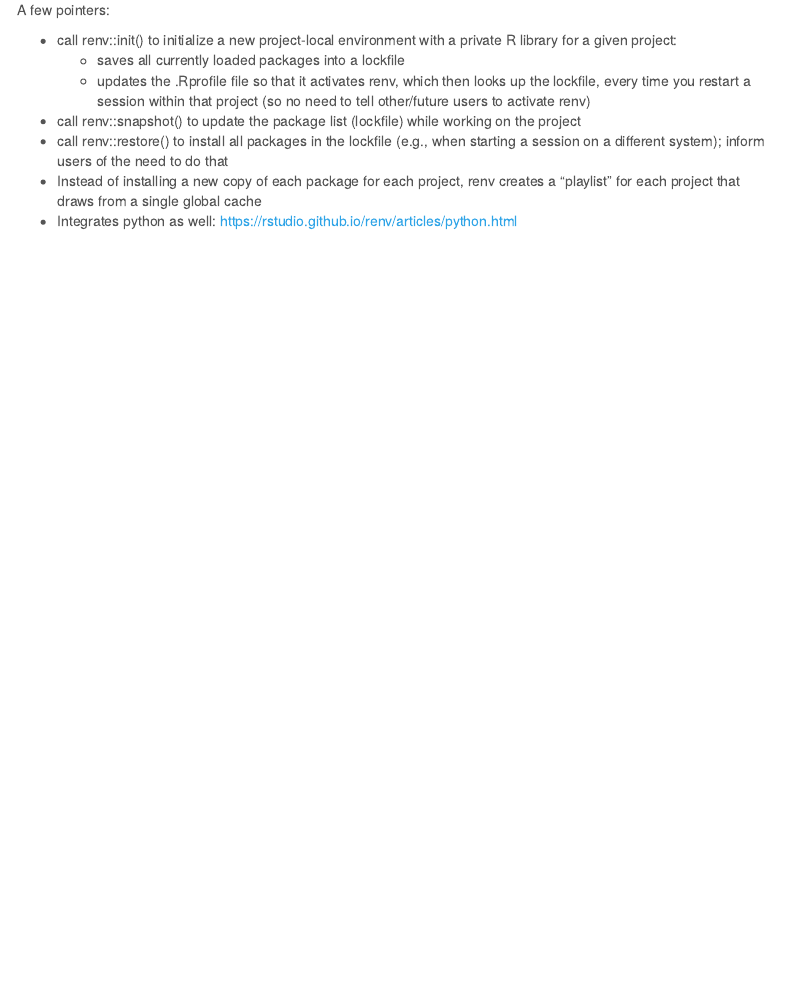
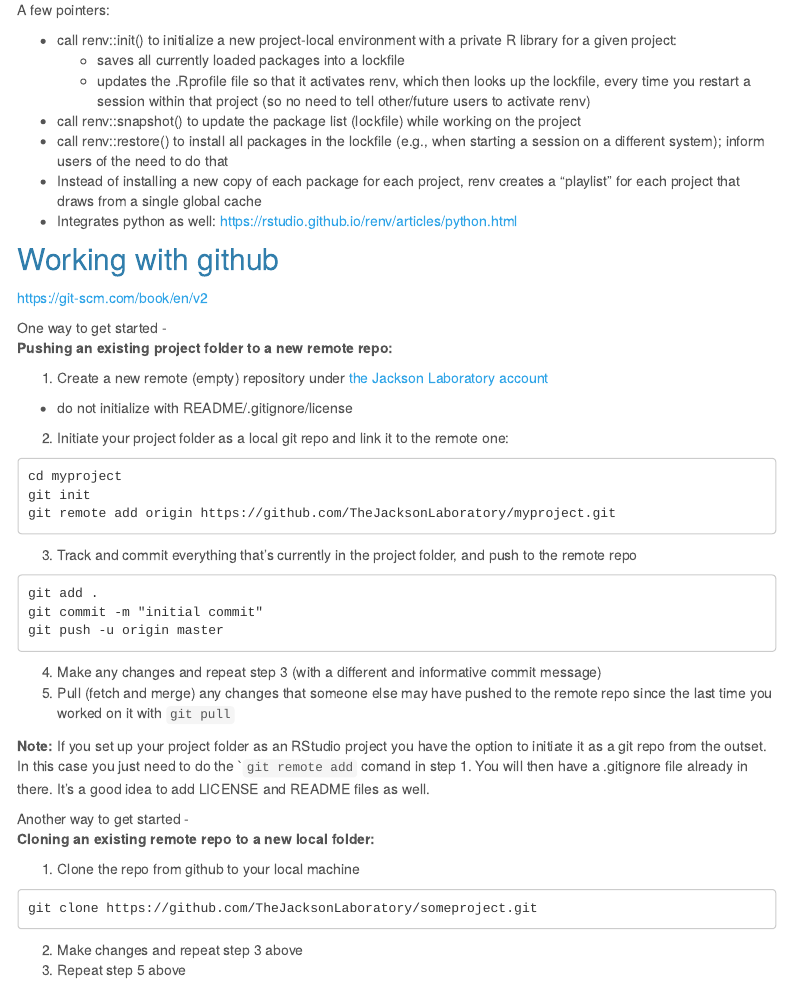
Before and after one commit to TheJacksonLaboratory/ResourcesGuide, an R Markdown document (Organizing_projects.Rmd): the page in a window 1100 px wide, from 2720 px down. Rendered offline with R 4.5, knitr and Pandoc, with nearby package versions; menus at the side of the page are left out.

Commit message:
update Organizing_projects

````diff
--- a/Organizing_projects.Rmd
+++ b/Organizing_projects.Rmd
@@ -96,3 +96,38 @@ A few pointers:
 * call renv::restore() to install all packages in the lockfile (e.g., when starting a session on a different system); inform users of the need to do that
 * Instead of installing a new copy of each package for each project, renv creates a "playlist" for each project that draws from a single global cache
 * Integrates python as well: https://rstudio.github.io/renv/articles/python.html
+
+## Working with github
+https://git-scm.com/book/en/v2
+
+One way to get started -
+**Pushing an existing project folder to a new remote repo:**
+
+1. Create a new remote (empty) repository under [the Jackson Laboratory account](https://github.com/TheJacksonLaboratory)
+  - do not initialize with README/.gitignore/license
+2. Initiate your project folder as a local git repo and link it to the remote one:
+```
+cd myproject
+git init
+git remote add origin https://github.com/TheJacksonLaboratory/myproject.git
+```
+3. Track and commit everything that's currently in the project folder, and push to the remote repo
+```
+git add .
+git commit -m "initial commit"
+git push -u origin master
+```
+4. Make any changes and repeat step 3 (with a different and informative commit message)
+5. Pull (fetch and merge) any changes that someone else may have pushed to the remote repo since the last time you worked on it with ```git pull```
+
+**Note:** If you set up your project folder as an RStudio project you have the option to initiate it as a git repo from the outset. In this case you just need to do the ```git remote add`` comand in step 1. You will then have a .gitignore file already in there. It's a good idea to add LICENSE and README files as well.
+
+Another way to get started -
+**Cloning an existing remote repo to a new local folder:**
+
+1. Clone the repo from github to your local machine
+```
+git clone https://github.com/TheJacksonLaboratory/someproject.git
+```
+2. Make changes and repeat step 3 above
+3. Repeat step 5 above
--- a/_site.yml
+++ b/_site.yml
@@ -22,6 +22,8 @@ navbar:
     right:
   - icon: fa-calendar-alt
     href: https://jacksonlaboratory.sharepoint.com/sites/CarterLab/Lists/Calendar/calendar.aspx
+  - icon: fa-github
+    href: https://github.com/TheJacksonLaboratory/ResourcesGuide.git
 
 output:
   html_document:
````
Also changed, not shown: Overview.Rmd (+2 -1 lines), 10 other files.
